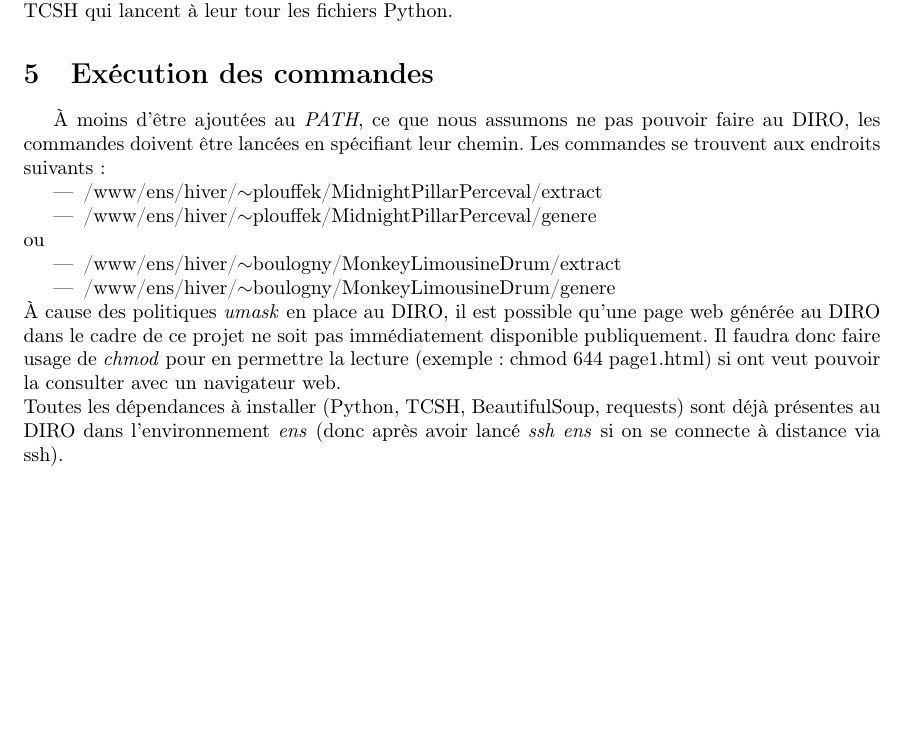
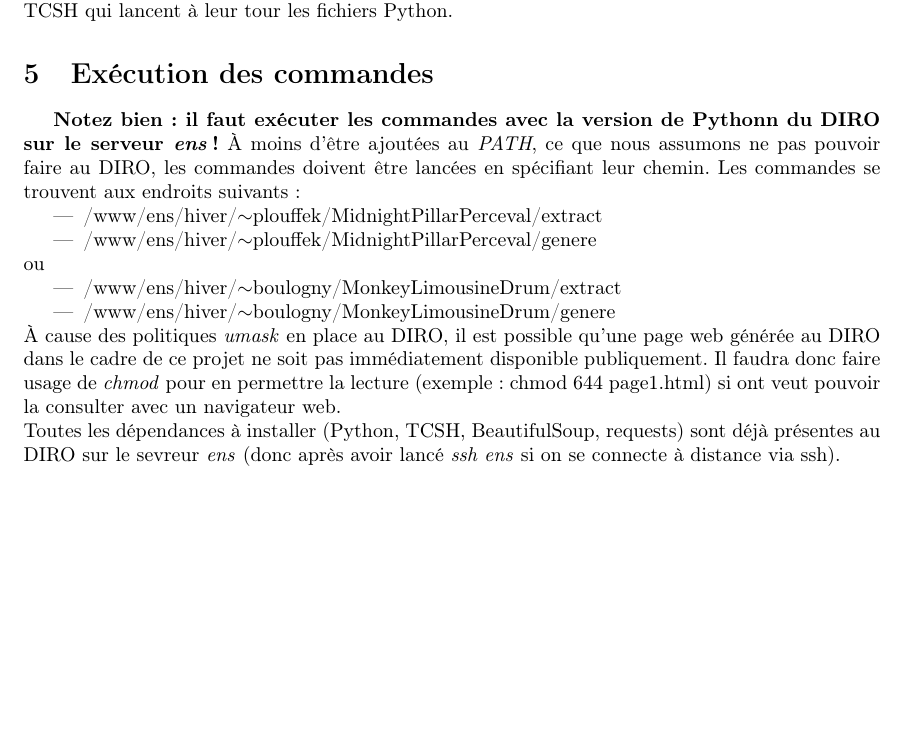
Before and after one commit to Yananas23/IFT3225-projet1, a LaTeX document (Yanis_Boulogne+Karl-Antoine_Plouffe-rapport.tex): part of page 3 of 3, cut so that both start at the same text, the shorter picture padded with empty space. Compiled offline with pdfLaTeX.

Commit message:
Précision serveur ens

```diff
--- a/Yanis_Boulogne+Karl-Antoine_Plouffe-rapport.tex
+++ b/Yanis_Boulogne+Karl-Antoine_Plouffe-rapport.tex
@@ -129,6 +129,7 @@ Cela nous évite d'avoir à importer une librairie additionnelle pour générer
 Pour lancer avec aisance les commandes tel que demandé, nous avons ajouté des scripts \textit{wrappers} TCSH qui lancent à leur tour les fichiers Python.
 
 \section{Exécution des commandes}
+\textbf{Notez bien : il faut exécuter les commandes avec la version de Pythonn du DIRO sur le serveur \textit{ens}!}
 À moins d'être ajoutées au \textit{PATH}, ce que nous assumons ne pas pouvoir faire au DIRO,
 les commandes doivent être lancées en spécifiant leur chemin.
 Les commandes se trouvent aux endroits suivants :
@@ -145,7 +146,7 @@ ou
 il est possible qu'une page web générée au DIRO dans le cadre de ce projet ne soit pas immédiatement disponible publiquement.
 Il faudra donc faire usage de \textit{chmod} pour en permettre la lecture (exemple: chmod 644 page1.html) si ont veut pouvoir la consulter avec un navigateur web.
 \newline
-Toutes les dépendances à installer (Python, TCSH, BeautifulSoup, requests) sont déjà présentes au DIRO dans l'environnement \textit{ens}
+Toutes les dépendances à installer (Python, TCSH, BeautifulSoup, requests) sont déjà présentes au DIRO sur le sevreur \textit{ens}
 (donc après avoir lancé \textit{ssh ens} si on se connecte à distance via ssh).
 
 \end{document}
```
